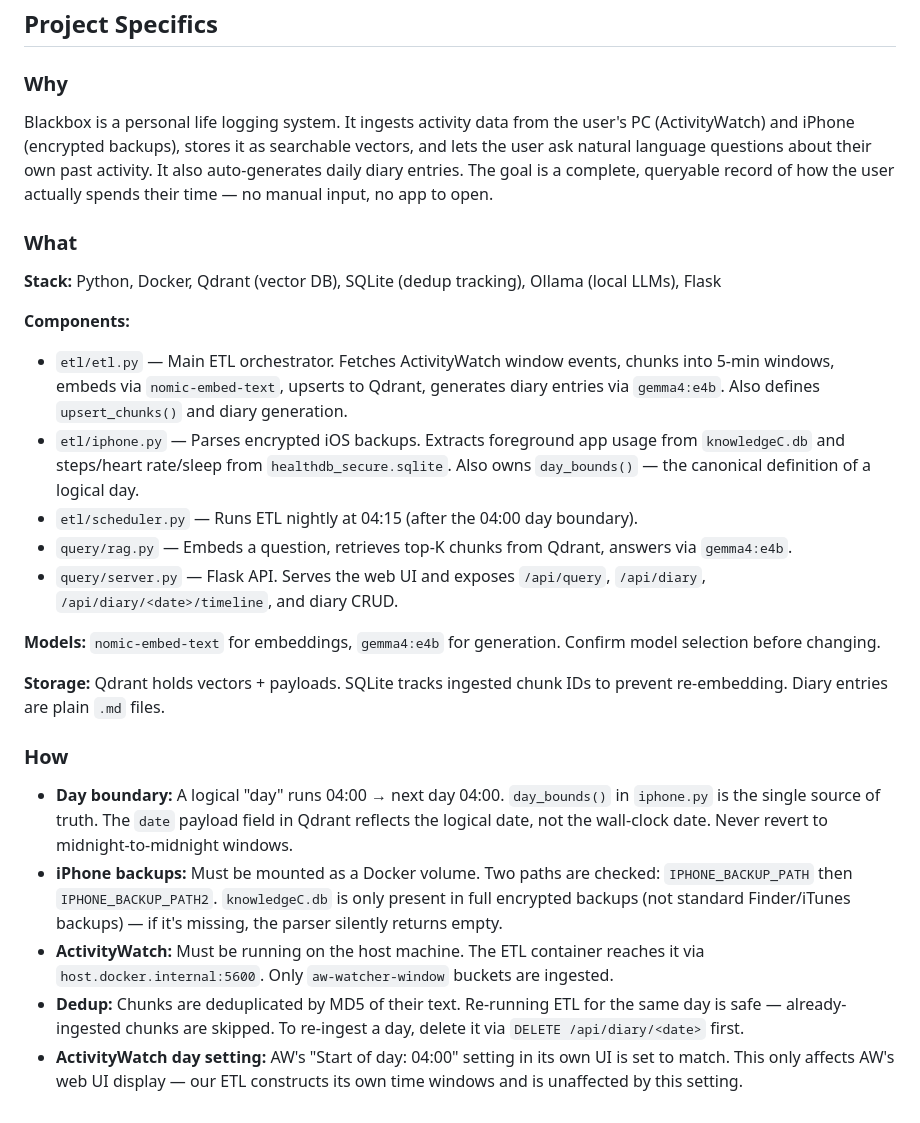
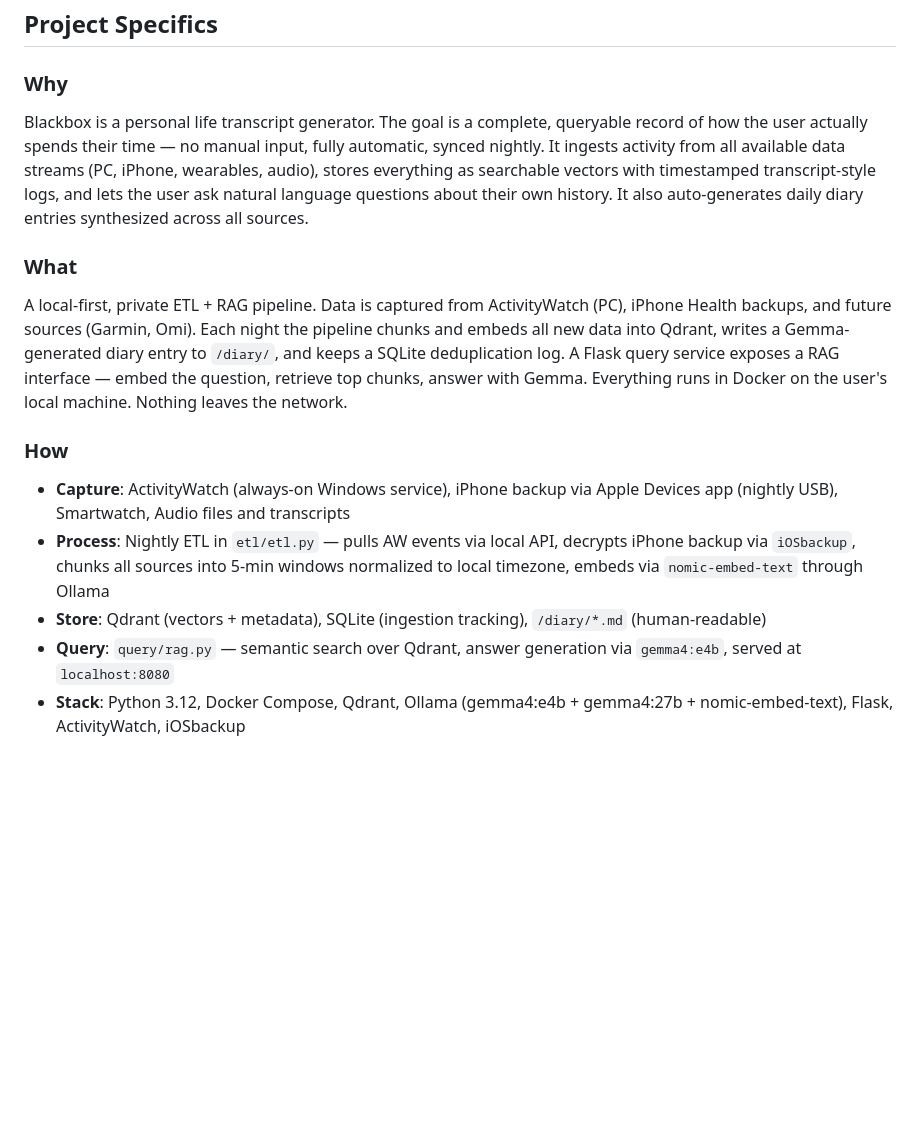
Before and after one commit to Bdfihn/Blackbox, a Markdown page: CLAUDE.md, the part around the change. GitHub-like rendering; blank space fills up the shorter version.

Commit message:
docs: update CLAUDE.md project specifics with expanded Why/What/How
Co-Authored-By: Claude Sonnet 4.6 <noreply@anthropic.com>

```diff
--- a/CLAUDE.md
+++ b/CLAUDE.md
@@ -31,25 +31,14 @@
 ## Project Specifics
 
 ### Why
-Blackbox is a personal life logging system. It ingests activity data from the user's PC (ActivityWatch) and iPhone (encrypted backups), stores it as searchable vectors, and lets the user ask natural language questions about their own past activity. It also auto-generates daily diary entries. The goal is a complete, queryable record of how the user actually spends their time — no manual input, no app to open.
+Blackbox is a personal life transcript generator. The goal is a complete, queryable record of how the user actually spends their time — no manual input, fully automatic, synced nightly. It ingests activity from all available data streams (PC, iPhone, wearables, audio), stores everything as searchable vectors with timestamped transcript-style logs, and lets the user ask natural language questions about their own history. It also auto-generates daily diary entries synthesized across all sources.
 
 ### What
-**Stack:** Python, Docker, Qdrant (vector DB), SQLite (dedup tracking), Ollama (local LLMs), Flask
-
-**Components:**
-- `etl/etl.py` — Main ETL orchestrator. Fetches ActivityWatch window events, chunks into 5-min windows, embeds via `nomic-embed-text`, upserts to Qdrant, generates diary entries via `gemma4:e4b`. Also defines `upsert_chunks()` and diary generation.
-- `etl/iphone.py` — Parses encrypted iOS backups. Extracts foreground app usage from `knowledgeC.db` and steps/heart rate/sleep from `healthdb_secure.sqlite`. Also owns `day_bounds()` — the canonical definition of a logical day.
-- `etl/scheduler.py` — Runs ETL nightly at 04:15 (after the 04:00 day boundary).
-- `query/rag.py` — Embeds a question, retrieves top-K chunks from Qdrant, answers via `gemma4:e4b`.
-- `query/server.py` — Flask API. Serves the web UI and exposes `/api/query`, `/api/diary`, `/api/diary/<date>/timeline`, and diary CRUD.
-
-**Models:** `nomic-embed-text` for embeddings, `gemma4:e4b` for generation. Confirm model selection before changing.
-
-**Storage:** Qdrant holds vectors + payloads. SQLite tracks ingested chunk IDs to prevent re-embedding. Diary entries are plain `.md` files.
+A local-first, private ETL + RAG pipeline. Data is captured from ActivityWatch (PC), iPhone Health backups, and future sources (Garmin, Omi). Each night the pipeline chunks and embeds all new data into Qdrant, writes a Gemma-generated diary entry to `/diary/`, and keeps a SQLite deduplication log. A Flask query service exposes a RAG interface — embed the question, retrieve top chunks, answer with Gemma. Everything runs in Docker on the user's local machine. Nothing leaves the network.
 
 ### How
-- **Day boundary:** A logical "day" runs 04:00 → next day 04:00. `day_bounds()` in `iphone.py` is the single source of truth. The `date` payload field in Qdrant reflects the logical date, not the wall-clock date. Never revert to midnight-to-midnight windows.
-- **iPhone backups:** Must be mounted as a Docker volume. Two paths are checked: `IPHONE_BACKUP_PATH` then `IPHONE_BACKUP_PATH2`. `knowledgeC.db` is only present in full encrypted backups (not standard Finder/iTunes backups) — if it's missing, the parser silently returns empty.
-- **ActivityWatch:** Must be running on the host machine. The ETL container reaches it via `host.docker.internal:5600`. Only `aw-watcher-window` buckets are ingested.
-- **Dedup:** Chunks are deduplicated by MD5 of their text. Re-running ETL for the same day is safe — already-ingested chunks are skipped. To re-ingest a day, delete it via `DELETE /api/diary/<date>` first.
-- **ActivityWatch day setting:** AW's "Start of day: 04:00" setting in its own UI is set to match. This only affects AW's web UI display — our ETL constructs its own time windows and is unaffected by this setting.
+- **Capture**: ActivityWatch (always-on Windows service), iPhone backup via Apple Devices app (nightly USB), Smartwatch, Audio files and transcripts
+- **Process**: Nightly ETL in `etl/etl.py` — pulls AW events via local API, decrypts iPhone backup via `iOSbackup`, chunks all sources into 5-min windows normalized to local timezone, embeds via `nomic-embed-text` through Ollama
+- **Store**: Qdrant (vectors + metadata), SQLite (ingestion tracking), `/diary/*.md` (human-readable)
+- **Query**: `query/rag.py` — semantic search over Qdrant, answer generation via `gemma4:e4b`, served at `localhost:8080`
+- **Stack**: Python 3.12, Docker Compose, Qdrant, Ollama (gemma4:e4b + gemma4:27b + nomic-embed-text), Flask, ActivityWatch, iOSbackup
```
